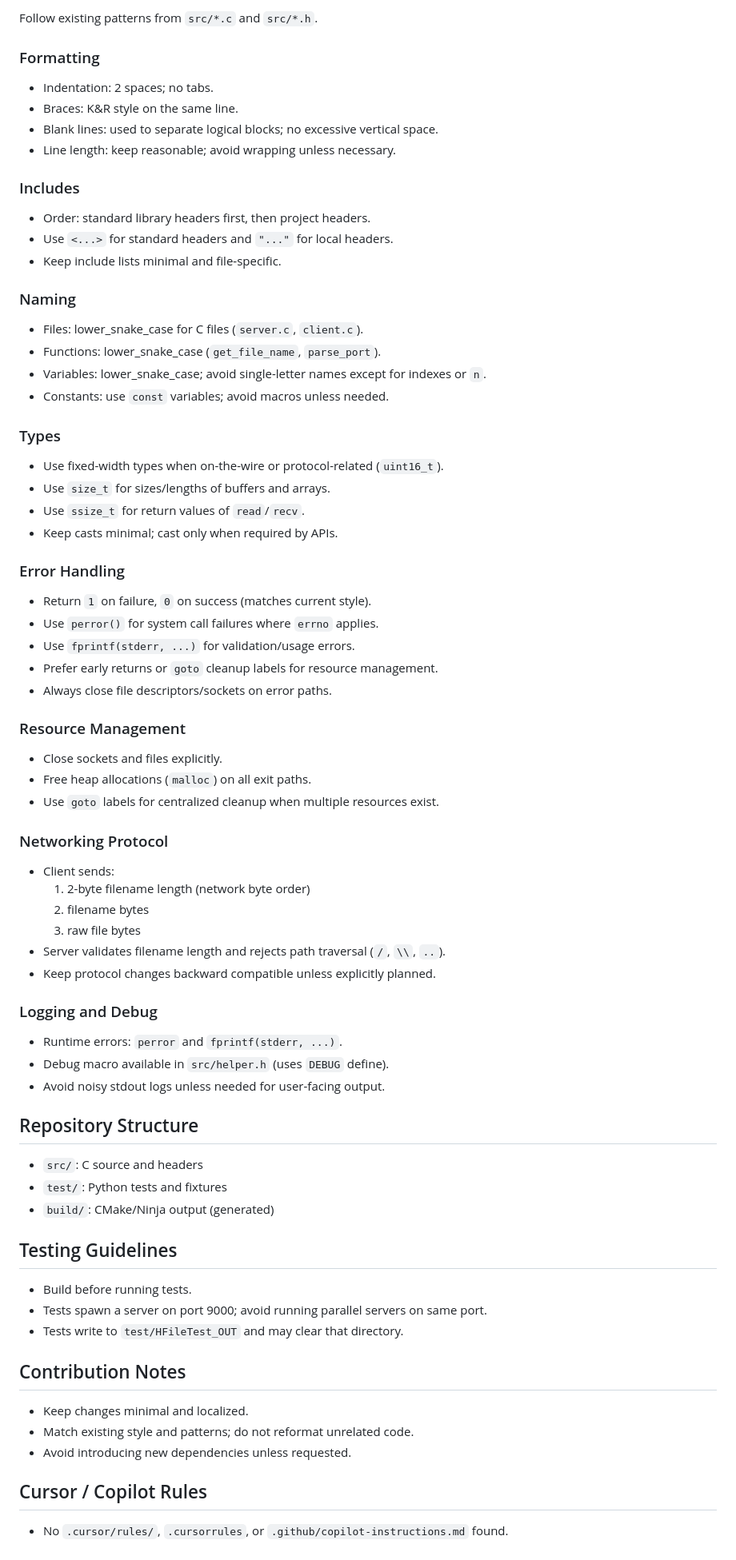
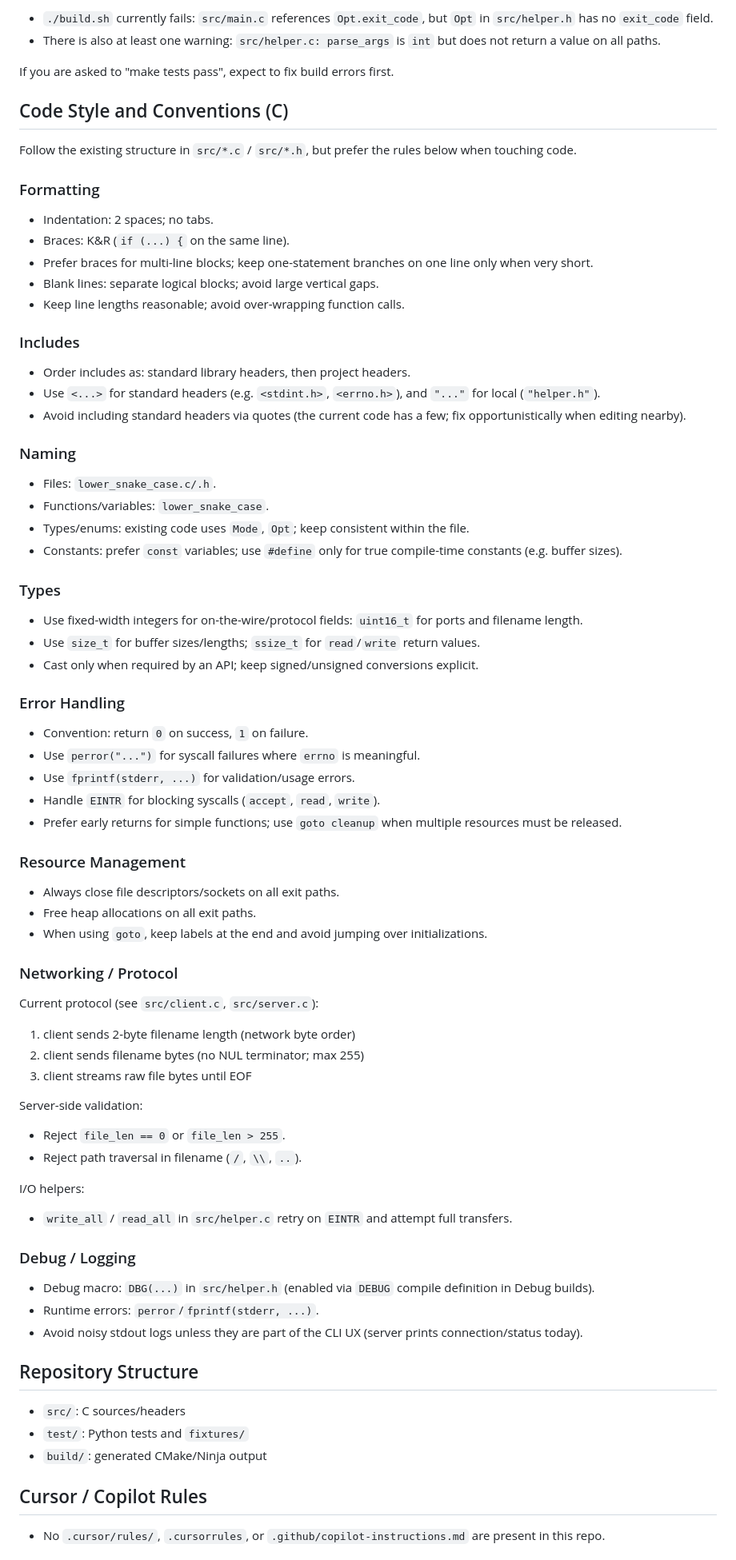
Before and after one commit to syhhyl/HFile, a Markdown page: AGENTS.md, the part around one of its changes. Shown at 80% size. Drawn GitHub-style.

```diff
--- a/AGENTS.md
+++ b/AGENTS.md
@@ -55,81 +70,81 @@ Notes:
 
-Follow existing patterns from `src/*.c` and `src/*.h`.
+- `./build.sh` currently fails: `src/main.c` references `Opt.exit_code`, but `Opt` in `src/helper.h` has no `exit_code` field.
+- There is also at least one warning: `src/helper.c: parse_args` is `int` but does not return a value on all paths.
+
+If you are asked to "make tests pass", expect to fix build errors first.
+
+## Code Style and Conventions (C)
+
+Follow the existing structure in `src/*.c` / `src/*.h`, but prefer the rules below when touching code.
 
 ### Formatting
 
 - Indentation: 2 spaces; no tabs.
-- Braces: K&R style on the same line.
-- Blank lines: used to separate logical blocks; no excessive vertical space.
-- Line length: keep reasonable; avoid wrapping unless necessary.
+- Braces: K&R (`if (...) {` on the same line).
+- Prefer braces for multi-line blocks; keep one-statement branches on one line only when very short.
+- Blank lines: separate logical blocks; avoid large vertical gaps.
+- Keep line lengths reasonable; avoid over-wrapping function calls.
 
 ### Includes
 
-- Order: standard library headers first, then project headers.
-- Use `<...>` for standard headers and `"..."` for local headers.
-- Keep include lists minimal and file-specific.
+- Order includes as: standard library headers, then project headers.
+- Use `<...>` for standard headers (e.g. `<stdint.h>`, `<errno.h>`), and `"..."` for local (`"helper.h"`).
+- Avoid including standard headers via quotes (the current code has a few; fix opportunistically when editing nearby).
 
 ### Naming
 
-- Files: lower_snake_case for C files (`server.c`, `client.c`).
-- Functions: lower_snake_case (`get_file_name`, `parse_port`).
-- Variables: lower_snake_case; avoid single-letter names except for indexes or `n`.
-- Constants: use `const` variables; avoid macros unless needed.
+- Files: `lower_snake_case.c/.h`.
+- Functions/variables: `lower_snake_case`.
+- Types/enums: existing code uses `Mode`, `Opt`; keep consistent within the file.
+- Constants: prefer `const` variables; use `#define` only for true compile-time constants (e.g. buffer sizes).
 
 ### Types
 
-- Use fixed-width types when on-the-wire or protocol-related (`uint16_t`).
-- Use `size_t` for sizes/lengths of buffers and arrays.
-- Use `ssize_t` for return values of `read`/`recv`.
-- Keep casts minimal; cast only when required by APIs.
+- Use fixed-width integers for on-the-wire/protocol fields: `uint16_t` for ports and filename length.
+- Use `size_t` for buffer sizes/lengths; `ssize_t` for `read`/`write` return values.
+- Cast only when required by an API; keep signed/unsigned conversions explicit.
 
 ### Error Handling
 
-- Return `1` on failure, `0` on success (matches current style).
-- Use `perror()` for system call failures where `errno` applies.
+- Convention: return `0` on success, `1` on failure.
+- Use `perror("...")` for syscall failures where `errno` is meaningful.
 - Use `fprintf(stderr, ...)` for validation/usage errors.
-- Prefer early returns or `goto` cleanup labels for resource management.
-- Always close file descriptors/sockets on error paths.
+- Handle `EINTR` for blocking syscalls (`accept`, `read`, `write`).
+- Prefer early returns for simple functions; use `goto cleanup` when multiple resources must be released.
 
 ### Resource Management
 
-- Close sockets and files explicitly.
-- Free heap allocations (`malloc`) on all exit paths.
-- Use `goto` labels for centralized cleanup when multiple resources exist.
+- Always close file descriptors/sockets on all exit paths.
+- Free heap allocations on all exit paths.
+- When using `goto`, keep labels at the end and avoid jumping over initializations.
 
-### Networking Protocol
+### Networking / Protocol
 
-- Client sends:
-  1) 2-byte filename length (network byte order)
-  2) filename bytes
-  3) raw file bytes
-- Server validates filename length and rejects path traversal (`/`, `\\`, `..`).
-- Keep protocol changes backward compatible unless explicitly planned.
+Current protocol (see `src/client.c`, `src/server.c`):
+1) client sends 2-byte filename length (network byte order)
+2) client sends filename bytes (no NUL terminator; max 255)
+3) client streams raw file bytes until EOF
 
-### Logging and Debug
+Server-side validation:
+- Reject `file_len == 0` or `file_len > 255`.
+- Reject path traversal in filename (`/`, `\\`, `..`).
 
-- Runtime errors: `perror` and `fprintf(stderr, ...)`.
-- Debug macro available in `src/helper.h` (uses `DEBUG` define).
-- Avoid noisy stdout logs unless needed for user-facing output.
+I/O helpers:
+- `write_all` / `read_all` in `src/helper.c` retry on `EINTR` and attempt full transfers.
+
+### Debug / Logging
+
+- Debug macro: `DBG(...)` in `src/helper.h` (enabled via `DEBUG` compile definition in Debug builds).
+- Runtime errors: `perror`/`fprintf(stderr, ...)`.
+- Avoid noisy stdout logs unless they are part of the CLI UX (server prints connection/status today).
 
 ## Repository Structure
 
-- `src/`: C source and headers
-- `test/`: Python tests and fixtures
-- `build/`: CMake/Ninja output (generated)
-
-## Testing Guidelines
-
-- Build before running tests.
-- Tests spawn a server on port 9000; avoid running parallel servers on same port.
-- Tests write to `test/HFileTest_OUT` and may clear that directory.
-
-## Contribution Notes
-
-- Keep changes minimal and localized.
-- Match existing style and patterns; do not reformat unrelated code.
-- Avoid introducing new dependencies unless requested.
+- `src/`: C sources/headers
+- `test/`: Python tests and `fixtures/`
+- `build/`: generated CMake/Ninja output
 
 ## Cursor / Copilot Rules
 
-- No `.cursor/rules/`, `.cursorrules`, or `.github/copilot-instructions.md` found.
+- No `.cursor/rules/`, `.cursorrules`, or `.github/copilot-instructions.md` are present in this repo.
 
```
Also changed, not shown: other parts of AGENTS.md (+46 -31 lines).
